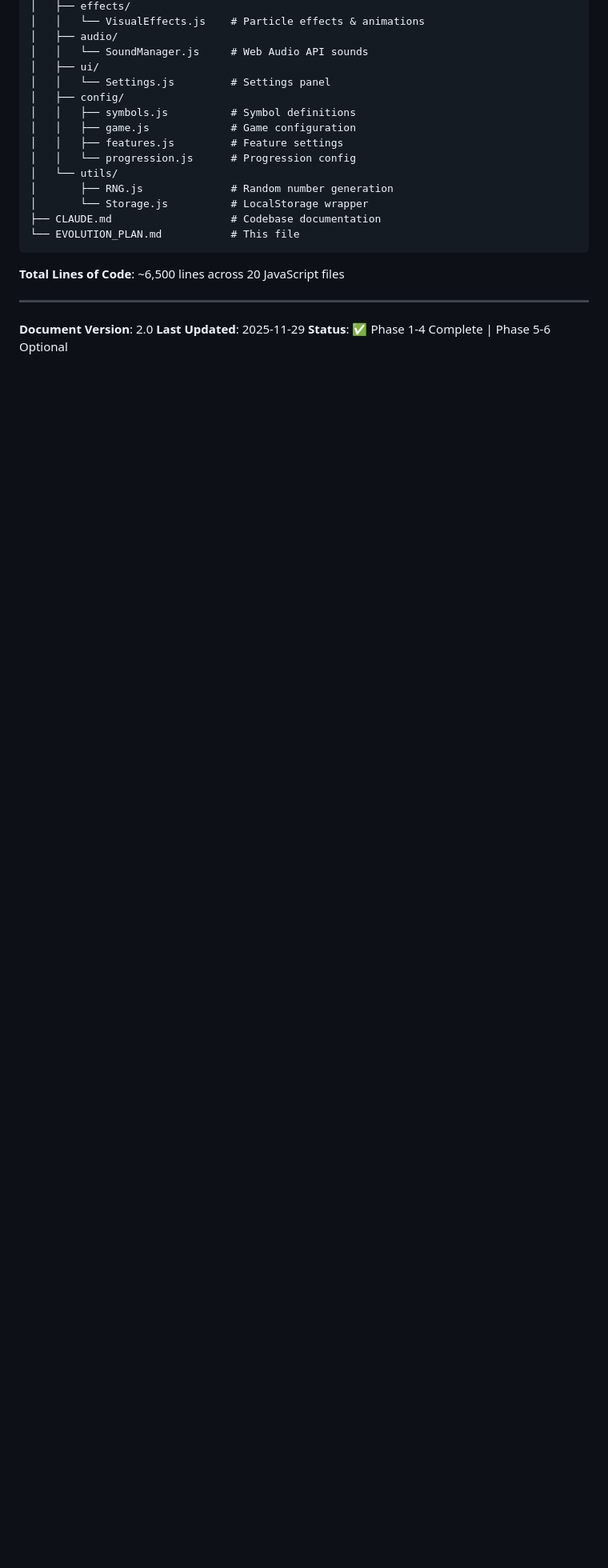
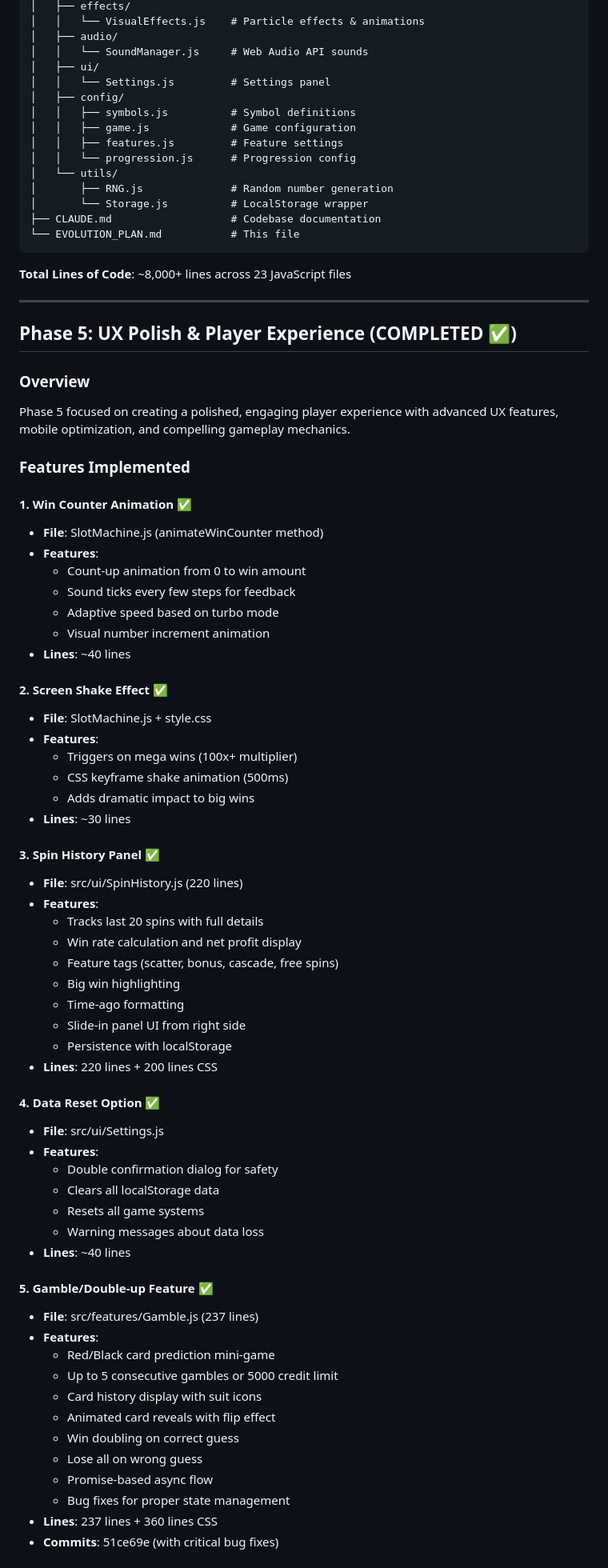
Before and after one commit to novak22/greedy_squirrel, a Markdown page: EVOLUTION_PLAN.md, the part around one of its changes. Shown at 80% size. Rendered like a GitHub page; blank space fills up the shorter version.

````diff
--- a/EVOLUTION_PLAN.md
+++ b/EVOLUTION_PLAN.md
@@ -573,8 +575,66 @@ slotgame1/
 └── EVOLUTION_PLAN.md           # This file
 ```
 
-**Total Lines of Code**: ~6,500 lines across 20 JavaScript files
+**Total Lines of Code**: ~8,000+ lines across 23 JavaScript files
 
 ---
 
-**Document Version**: 2.0
+## Phase 5: UX Polish & Player Experience (COMPLETED ✅)
+
+### Overview
+Phase 5 focused on creating a polished, engaging player experience with advanced UX features, mobile optimization, and compelling gameplay mechanics.
+
+### Features Implemented
+
+#### 1. Win Counter Animation ✅
+- **File**: SlotMachine.js (animateWinCounter method)
+- **Features**:
+  - Count-up animation from 0 to win amount
+  - Sound ticks every few steps for feedback
+  - Adaptive speed based on turbo mode
+  - Visual number increment animation
+- **Lines**: ~40 lines
+
+#### 2. Screen Shake Effect ✅
+- **File**: SlotMachine.js + style.css
+- **Features**:
+  - Triggers on mega wins (100x+ multiplier)
+  - CSS keyframe shake animation (500ms)
+  - Adds dramatic impact to big wins
+- **Lines**: ~30 lines
+
+#### 3. Spin History Panel ✅
+- **File**: src/ui/SpinHistory.js (220 lines)
+- **Features**:
+  - Tracks last 20 spins with full details
+  - Win rate calculation and net profit display
+  - Feature tags (scatter, bonus, cascade, free spins)
+  - Big win highlighting
+  - Time-ago formatting
+  - Slide-in panel UI from right side
+  - Persistence with localStorage
+- **Lines**: 220 lines + 200 lines CSS
+
+#### 4. Data Reset Option ✅
+- **File**: src/ui/Settings.js
+- **Features**:
+  - Double confirmation dialog for safety
+  - Clears all localStorage data
+  - Resets all game systems
+  - Warning messages about data loss
+- **Lines**: ~40 lines
+
+#### 5. Gamble/Double-up Feature ✅
+- **File**: src/features/Gamble.js (237 lines)
+- **Features**:
+  - Red/Black card prediction mini-game
+  - Up to 5 consecutive gambles or 5000 credit limit
+  - Card history display with suit icons
+  - Animated card reveals with flip effect
+  - Win doubling on correct guess
+  - Lose all on wrong guess
+  - Promise-based async flow
+  - Bug fixes for proper state management
+- **Lines**: 237 lines + 360 lines CSS
+- **Commits**: 51ce69e (with critical bug fixes)
+
````
Also changed, not shown: other parts of EVOLUTION_PLAN.md (+134 -6 lines).
